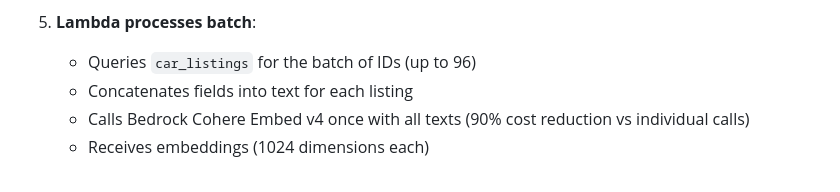
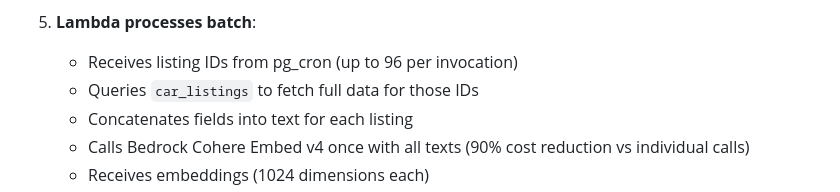
Before and after one commit to orlyandico/car-search-pgvector-bedrock, a Markdown page: README.md, the part around the change. Drawn GitHub-style.

Commit message:
Clean up documentation

```diff
--- a/README.md
+++ b/README.md
@@ -281,7 +281,8 @@ INSERT/UPDATE on car_listings
    - Does NOT delete IDs from queue (Lambda handles deletion after success)
 
 5. **Lambda processes batch**:
-   - Queries `car_listings` for the batch of IDs (up to 96)
+   - Receives listing IDs from pg_cron (up to 96 per invocation)
+   - Queries `car_listings` to fetch full data for those IDs
    - Concatenates fields into text for each listing
    - Calls Bedrock Cohere Embed v4 once with all texts (90% cost reduction vs individual calls)
    - Receives embeddings (1024 dimensions each)
```
